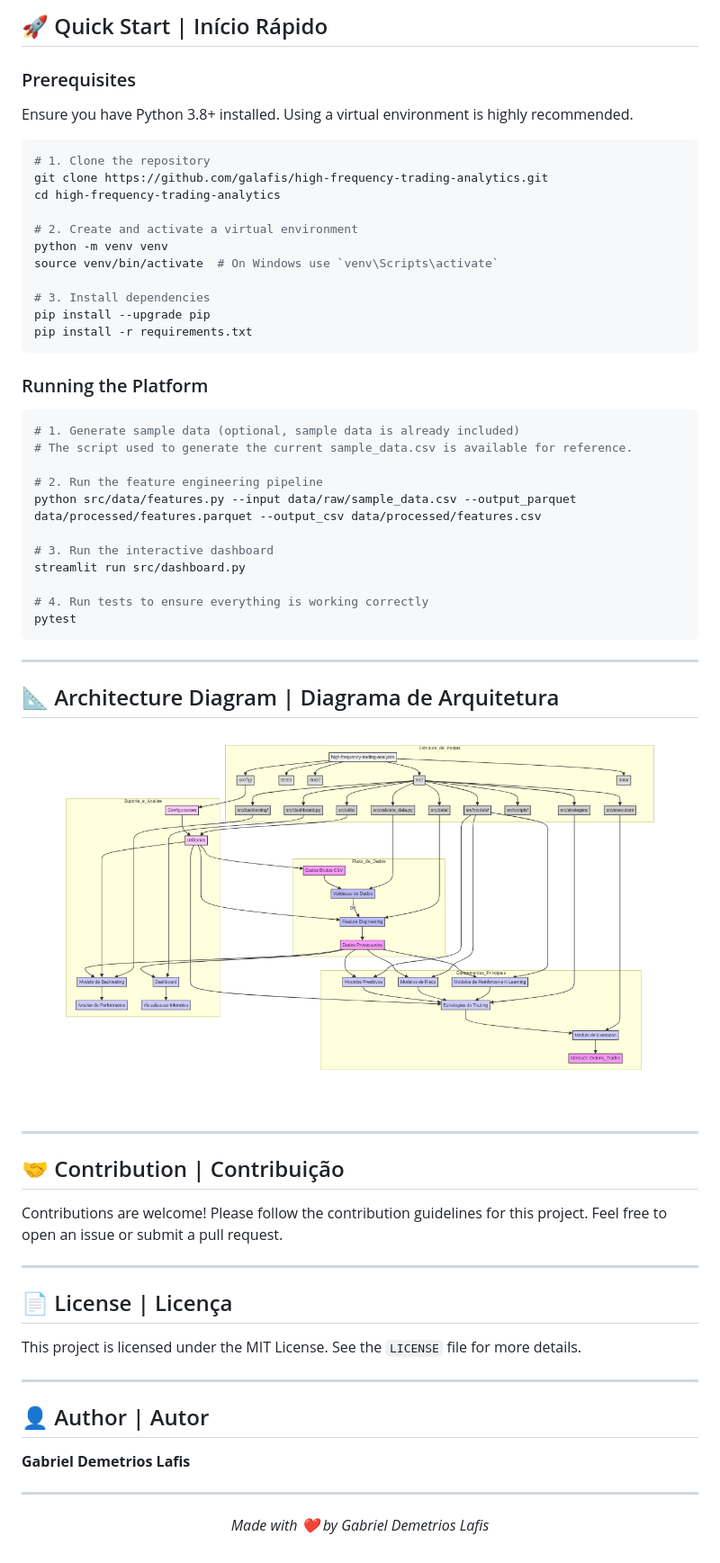
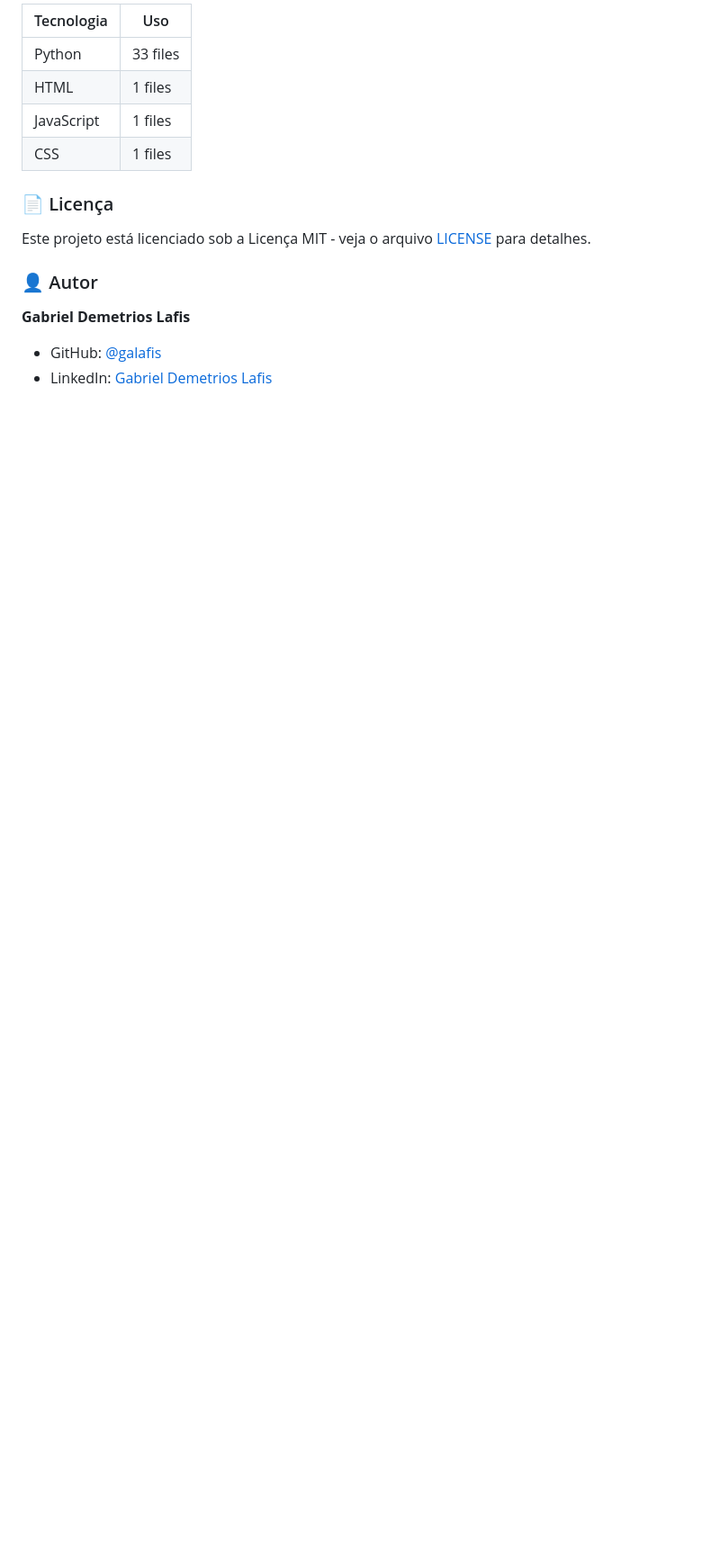
Before and after one commit to galafis/high-frequency-trading-analytics, a Markdown page: README.md, the part around one of its changes. Shown at 90% size. GitHub-like rendering; blank space fills up the shorter version.

Commit message:
chore: standardize README, add Dockerfile, LICENSE, .gitignore

````diff
--- a/README.md
+++ b/README.md
@@ -93,72 +283,18 @@ high-frequency-trading-analytics/
 
-## 🚀 Quick Start | Início Rápido
+| Tecnologia | Uso |
+|------------|-----|
+| Python | 33 files |
+| HTML | 1 files |
+| JavaScript | 1 files |
+| CSS | 1 files |
 
-### Prerequisites
+### 📄 Licença
 
-Ensure you have Python 3.8+ installed. Using a virtual environment is highly recommended.
+Este projeto está licenciado sob a Licença MIT - veja o arquivo [LICENSE](LICENSE) para detalhes.
 
-```bash
-# 1. Clone the repository
-git clone https://github.com/galafis/high-frequency-trading-analytics.git
-cd high-frequency-trading-analytics
-
-# 2. Create and activate a virtual environment
-python -m venv venv
-source venv/bin/activate  # On Windows use `venv\Scripts\activate`
-
-# 3. Install dependencies
-pip install --upgrade pip
-pip install -r requirements.txt
-```
-
-### Running the Platform
-
-```bash
-# 1. Generate sample data (optional, sample data is already included)
-# The script used to generate the current sample_data.csv is available for reference.
-
-# 2. Run the feature engineering pipeline
-python src/data/features.py --input data/raw/sample_data.csv --output_parquet data/processed/features.parquet --output_csv data/processed/features.csv
-
-# 3. Run the interactive dashboard
-streamlit run src/dashboard.py
-
-# 4. Run tests to ensure everything is working correctly
-pytest
-```
-
----
-
-## 📐 Architecture Diagram | Diagrama de Arquitetura
-
-<div align="center">
-
-![Architecture Diagram](docs/architecture_diagram.png)
-
-</div>
-
----
-
-## 🤝 Contribution | Contribuição
-
-Contributions are welcome! Please follow the contribution guidelines for this project. Feel free to open an issue or submit a pull request.
-
----
-
-## 📄 License | Licença
-
-This project is licensed under the MIT License. See the `LICENSE` file for more details.
-
----
-
-## 👤 Author | Autor
+### 👤 Autor
 
 **Gabriel Demetrios Lafis**
 
----
-
-<div align="center">
-
-*Made with ❤️ by Gabriel Demetrios Lafis*
-
-</div>
+- GitHub: [@galafis](https://github.com/galafis)
+- LinkedIn: [Gabriel Demetrios Lafis](https://linkedin.com/in/gabriel-demetrios-lafis)
````
Also changed, not shown: other parts of README.md (+244 -54 lines).
